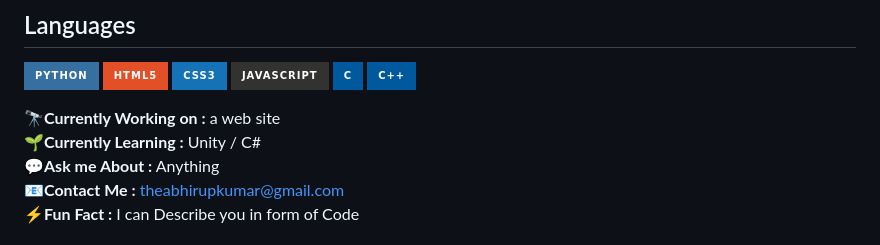
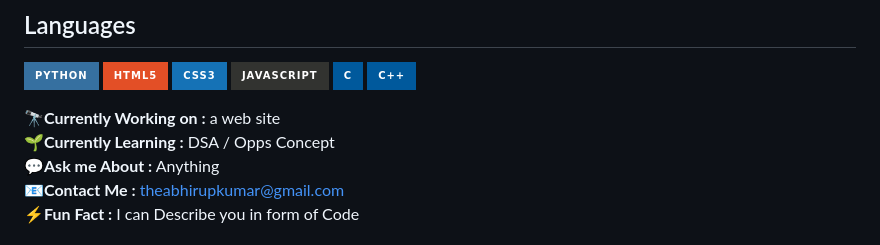
Before and after one commit to DevAdvancer/DevAdvancer, a Markdown page: README.md, the part around the change. Rendered like a GitHub page; badges without logos.

```diff
--- a/README.md
+++ b/README.md
@@ -19,7 +19,7 @@
 ![C++](https://img.shields.io/badge/c++-%2300599C.svg?style=for-the-badge&logo=c%2B%2B&logoColor=white)
 
 🔭**Currently Working on :** a web site
-🌱**Currently Learning :** Unity / C#
+🌱**Currently Learning :** DSA / Opps Concept
 💬**Ask me About :** Anything
 📧**Contact Me :** <a href="mailto:theabhirupkumar@gmail.com">theabhirupkumar@gmail.com</a>
 ⚡**Fun Fact :** I can Describe you in form of Code
```
